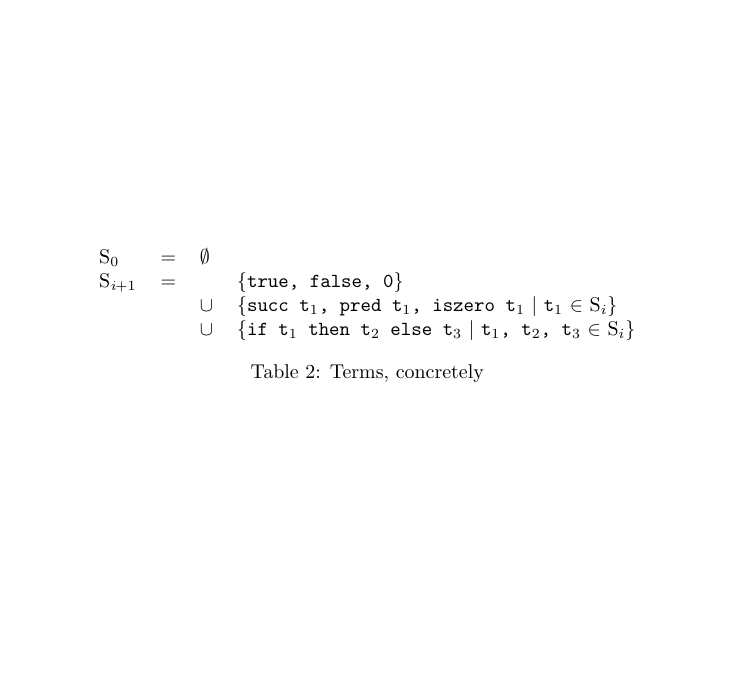
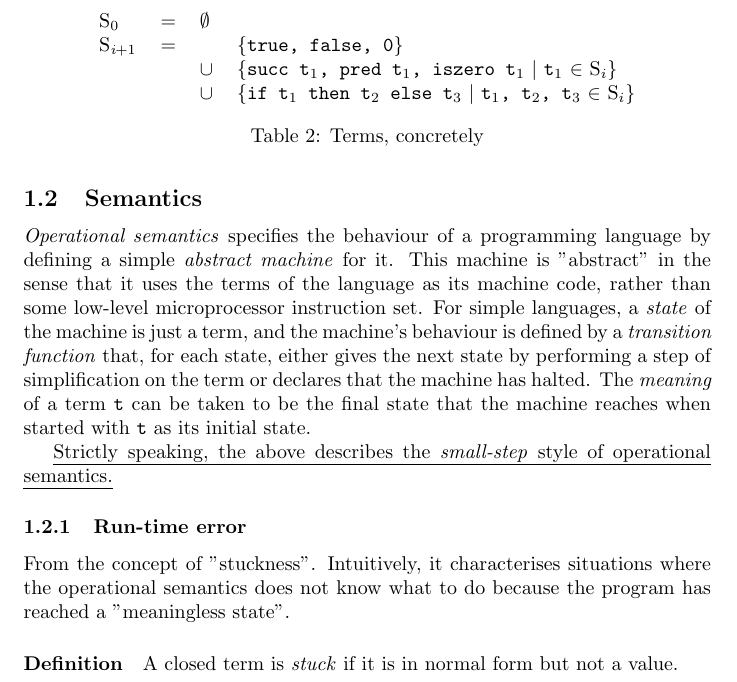
Before and after one commit to brunoflores/arith, a LaTeX document (text.tex): part of page 2 of 2, cut so that both start at the same text, the shorter picture padded with empty space. Compiled offline with pdfLaTeX.

Commit message:
Updates from Overleaf

```diff
--- a/text.tex
+++ b/text.tex
@@ -3,6 +3,7 @@
 \usepackage{mathtools}
 \usepackage{soul}
 \usepackage{float}
+\usepackage{listings}
 
 \title{Types and Programming Languages (Pierce)}
 \author{Bruno Flores}
@@ -94,4 +95,16 @@ Let
 
 S\(_0\) is empty; S\(_1\) contains just the constants; S\(_2\) contains the constants plus the phrases that can be built with constants and just one \texttt{succ, pred, iszero}, or \texttt{if}; S\(_3\) contains these and all phrases that can be built using \texttt{succ, pred, iszero}, and \texttt{if} on phrases in S\(_2\); and so on. \hl{S collects together all the phrases that can be built this way.}
 
+\subsection{Semantics}
+
+\textit{Operational semantics} specifies the behaviour of a programming language by defining a simple \textit{abstract machine} for it. This machine is "abstract" in the sense that it uses the terms of the language as its machine code, rather than some low-level microprocessor instruction set. For simple languages, a \textit{state} of the machine is just a term, and the machine's behaviour is defined by a \textit{transition function} that, for each state, either gives the next state by performing a step of simplification on the term or declares that the machine has halted. The \textit{meaning} of a term \texttt{t} can be taken to be the final state that the machine reaches when started with \texttt{t} as its initial state.
+
+\hl{Strictly speaking, the above describes the \textit{small-step} style of operational semantics.}
+
+\subsubsection{Run-time error}
+
+From the concept of "stuckness". Intuitively, it characterises situations where the operational semantics does not know what to do because the program has reached a "meaningless state".
+
+\paragraph{Definition} A closed term is \textit{stuck} if it is in normal form but not a value.
+
 \end{document}
```
